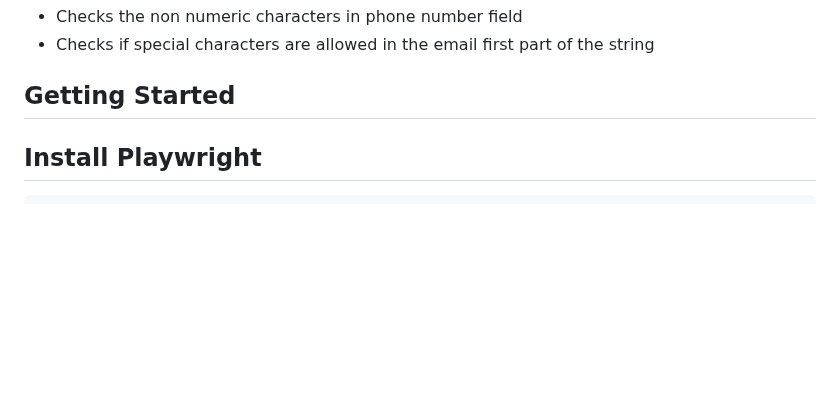
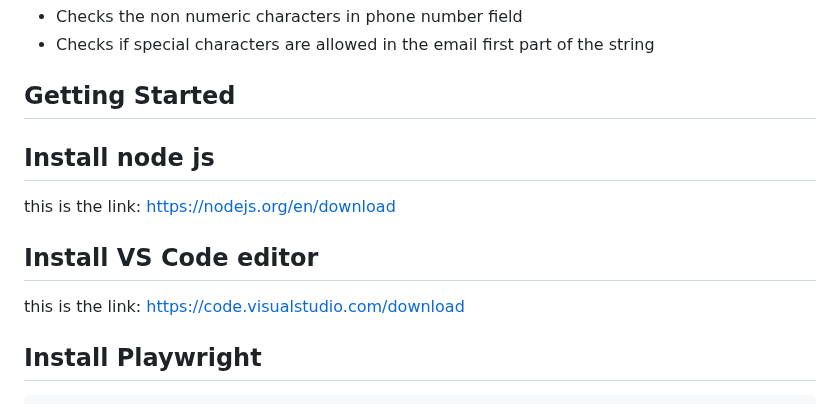
Before and after one commit to Banumathy25/id4me-assignment, a Markdown page: README.md, the part around the change. Rendered like a GitHub page; blank space fills up the shorter version.

````diff
--- a/README.md
+++ b/README.md
@@ -33,6 +33,12 @@ It covers both positive and negative test cases, dynamic field behavior, and res
 - Checks if special characters are allowed in the email first part of the string
 
 ## Getting Started
+
+## Install node js
+this is the link: https://nodejs.org/en/download
+
+## Install VS Code editor
+this is the link: https://code.visualstudio.com/download
 
 ## Install Playwright
 ```bash
````
